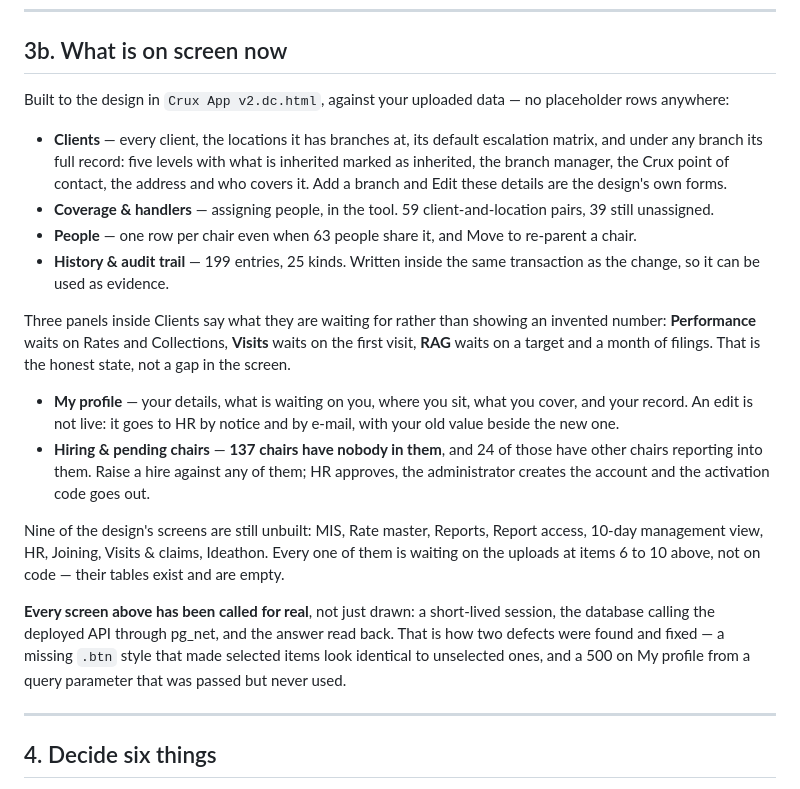
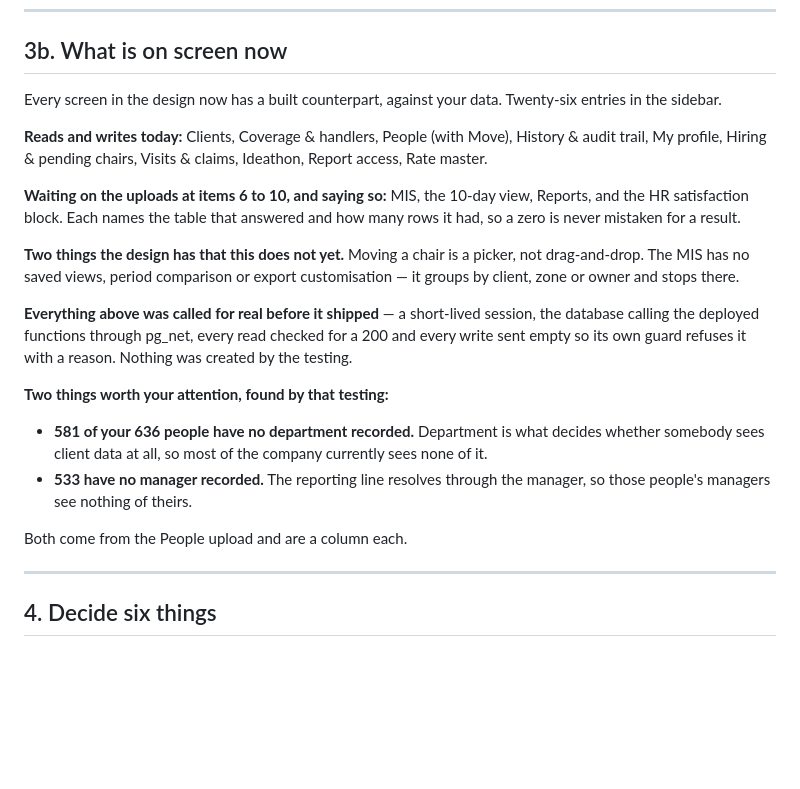
Before and after one commit to crux-operationsalert-art/Crux_PMS_Managemnt, a Markdown page: docs/CHECKLIST.md, the part around the change. Rendered like a GitHub page; blank space fills up the shorter version.

Commit message:
Every designed screen now has a built counterpart
And the two gaps that remain in them, stated rather than implied: moving a
chair is a picker not a drag, and the MIS has no saved views, period
comparison or export customisation.

Co-Authored-By: Claude Opus 5 <noreply@anthropic.com>
Claude-Session: https://claude.ai/code/session_01CZ7RtSxxv5HQq4Sdyotbmu

```diff
--- a/docs/CHECKLIST.md
+++ b/docs/CHECKLIST.md
@@ -100,44 +100,35 @@ Five notes:
 
 ## 3b. What is on screen now
 
-Built to the design in `Crux App v2.dc.html`, against your uploaded data — no
-placeholder rows anywhere:
+Every screen in the design now has a built counterpart, against your data.
+Twenty-six entries in the sidebar.
 
-- **Clients** — every client, the locations it has branches at, its default
-  escalation matrix, and under any branch its full record: five levels with
-  what is inherited marked as inherited, the branch manager, the Crux point of
-  contact, the address and who covers it. Add a branch and Edit these details
-  are the design's own forms.
-- **Coverage & handlers** — assigning people, in the tool. 59 client-and-location
-  pairs, 39 still unassigned.
-- **People** — one row per chair even when 63 people share it, and Move to
-  re-parent a chair.
-- **History & audit trail** — 199 entries, 25 kinds. Written inside the same
-  transaction as the change, so it can be used as evidence.
+**Reads and writes today:** Clients, Coverage & handlers, People (with Move),
+History & audit trail, My profile, Hiring & pending chairs, Visits & claims,
+Ideathon, Report access, Rate master.
 
-Three panels inside Clients say what they are waiting for rather than showing
-an invented number: **Performance** waits on Rates and Collections, **Visits**
-waits on the first visit, **RAG** waits on a target and a month of filings.
-That is the honest state, not a gap in the screen.
+**Waiting on the uploads at items 6 to 10, and saying so:** MIS, the 10-day
+view, Reports, and the HR satisfaction block. Each names the table that
+answered and how many rows it had, so a zero is never mistaken for a result.
 
-- **My profile** — your details, what is waiting on you, where you sit, what
-  you cover, and your record. An edit is not live: it goes to HR by notice and
-  by e-mail, with your old value beside the new one.
-- **Hiring & pending chairs** — **137 chairs have nobody in them**, and 24 of
-  those have other chairs reporting into them. Raise a hire against any of
-  them; HR approves, the administrator creates the account and the activation
-  code goes out.
+**Two things the design has that this does not yet.** Moving a chair is a
+picker, not drag-and-drop. The MIS has no saved views, period comparison or
+export customisation — it groups by client, zone or owner and stops there.
 
-Nine of the design's screens are still unbuilt: MIS, Rate master, Reports,
-Report access, 10-day management view, HR, Joining, Visits & claims, Ideathon.
-Every one of them is waiting on the uploads at items 6 to 10 above, not on
-code — their tables exist and are empty.
+**Everything above was called for real before it shipped** — a short-lived
+session, the database calling the deployed functions through pg_net, every
+read checked for a 200 and every write sent empty so its own guard refuses it
+with a reason. Nothing was created by the testing.
 
-**Every screen above has been called for real**, not just drawn: a short-lived
-session, the database calling the deployed API through pg_net, and the answer
-read back. That is how two defects were found and fixed — a missing `.btn`
-style that made selected items look identical to unselected ones, and a 500 on
-My profile from a query parameter that was passed but never used.
+**Two things worth your attention, found by that testing:**
+
+- **581 of your 636 people have no department recorded.** Department is what
+  decides whether somebody sees client data at all, so most of the company
+  currently sees none of it.
+- **533 have no manager recorded.** The reporting line resolves through the
+  manager, so those people's managers see nothing of theirs.
+
+Both come from the People upload and are a column each.
 
 ---
 
```
